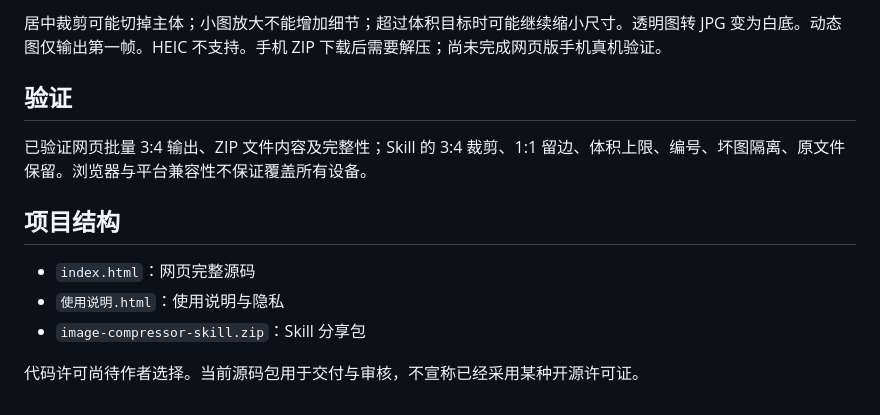
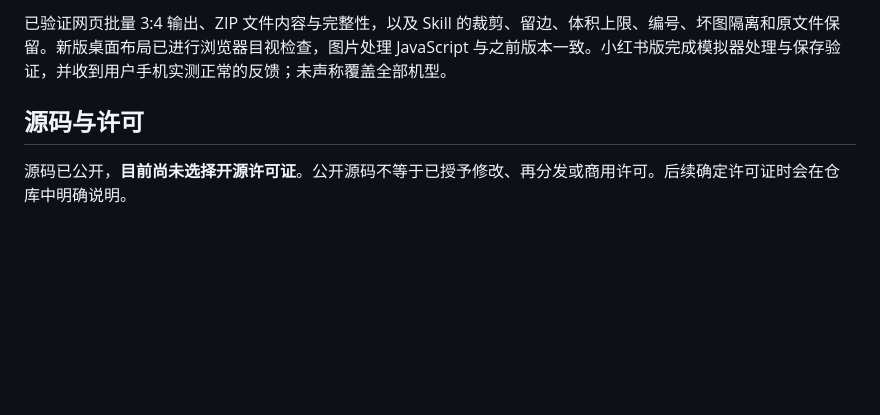
Before and after one commit to Dimoo-rich/PicBatchKit, a Markdown page: README.md, the part around one of its changes. Rendered like a GitHub page; blank space fills up the shorter version.

```diff
--- a/README.md
+++ b/README.md
@@ -38,14 +53,6 @@
 
-居中裁剪可能切掉主体；小图放大不能增加细节；超过体积目标时可能继续缩小尺寸。透明图转 JPG 变为白底。动态图仅输出第一帧。HEIC 不支持。手机 ZIP 下载后需要解压；尚未完成网页版手机真机验证。
+已验证网页批量 3:4 输出、ZIP 文件内容与完整性，以及 Skill 的裁剪、留边、体积上限、编号、坏图隔离和原文件保留。新版桌面布局已进行浏览器目视检查，图片处理 JavaScript 与之前版本一致。小红书版完成模拟器处理与保存验证，并收到用户手机实测正常的反馈；未声称覆盖全部机型。
 
-## 验证
+## 源码与许可
 
-已验证网页批量 3:4 输出、ZIP 文件内容及完整性；Skill 的 3:4 裁剪、1:1 留边、体积上限、编号、坏图隔离、原文件保留。浏览器与平台兼容性不保证覆盖所有设备。
-
-## 项目结构
-
-- `index.html`：网页完整源码
-- `使用说明.html`：使用说明与隐私
-- `image-compressor-skill.zip`：Skill 分享包
-
-代码许可尚待作者选择。当前源码包用于交付与审核，不宣称已经采用某种开源许可证。
+源码已公开，**目前尚未选择开源许可证**。公开源码不等于已授予修改、再分发或商用许可。后续确定许可证时会在仓库中明确说明。
```
Also changed, not shown: other parts of README.md (+35 -20 lines), web-preview.png (added), 1 other file.
